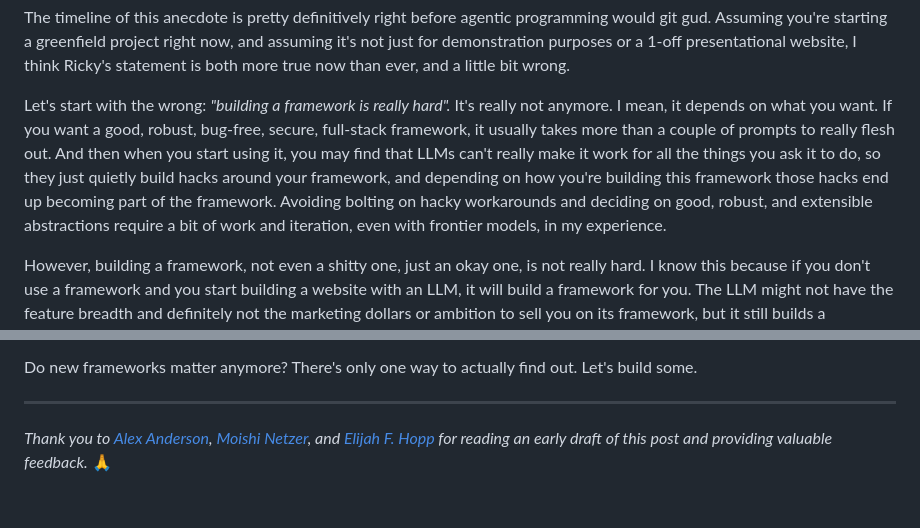
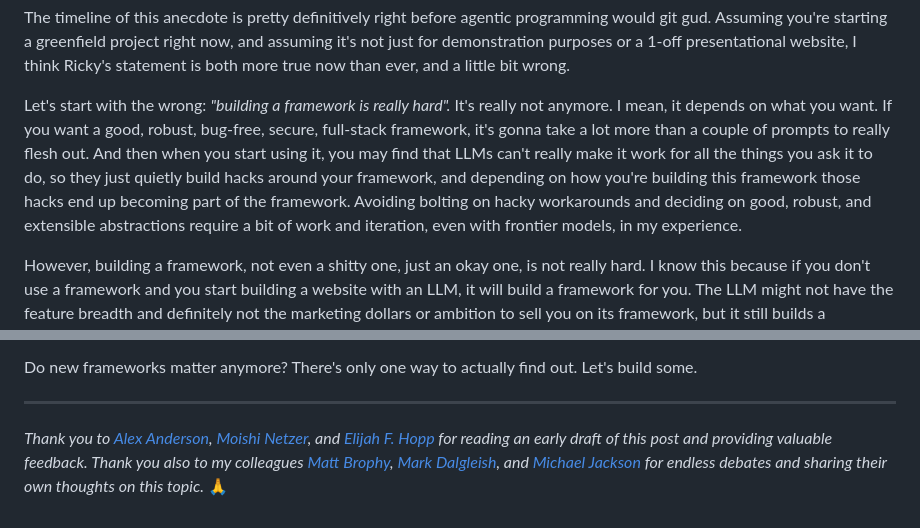
Before and after one commit to brookslybrand/brookslybrand.com, a Markdown page: content/do-frameworks-matter-anymore.md, 2 parts joined by grey strips. Rendered like a GitHub page.

```diff
--- a/content/do-frameworks-matter-anymore.md
+++ b/content/do-frameworks-matter-anymore.md
@@ -110,7 +110,7 @@ Long story short, they started the process of moving off of this home-grown meta
 
 The timeline of this anecdote is pretty definitively right before agentic programming would git gud. Assuming you're starting a greenfield project right now, and assuming it's not just for demonstration purposes or a 1-off presentational website, I think Ricky's statement is both more true now than ever, and a little bit wrong.
 
-Let's start with the wrong: _"building a framework is really hard"._ It's really not anymore. I mean, it depends on what you want. If you want a good, robust, bug-free, secure, full-stack framework, it usually takes more than a couple of prompts to really flesh out. And then when you start using it, you may find that LLMs can't really make it work for all the things you ask it to do, so they just quietly build hacks around your framework, and depending on how you're building this framework those hacks end up becoming part of the framework. Avoiding bolting on hacky workarounds and deciding on good, robust, and extensible abstractions require a bit of work and iteration, even with frontier models, in my experience.
+Let's start with the wrong: _"building a framework is really hard"._ It's really not anymore. I mean, it depends on what you want. If you want a good, robust, bug-free, secure, full-stack framework, it's gonna take a lot more than a couple of prompts to really flesh out. And then when you start using it, you may find that LLMs can't really make it work for all the things you ask it to do, so they just quietly build hacks around your framework, and depending on how you're building this framework those hacks end up becoming part of the framework. Avoiding bolting on hacky workarounds and deciding on good, robust, and extensible abstractions require a bit of work and iteration, even with frontier models, in my experience.
 
 However, building a framework, not even a shitty one, just an okay one, is not really hard. I know this because if you don't use a framework and you start building a website with an LLM, it will build a framework for you. The LLM might not have the feature breadth and definitely not the marketing dollars or ambition to sell you on its framework, but it still builds a framework. It'll make a framework just like it'll make functions, and classes, and all the typical abstractions we used to make when we programmed "by hand". Just because you're looking at it less doesn't mean the agent isn't fundamentally doing the exact same thing we're doing. I don't even care to call it slop, it's progressive feature adding with no cleanup, that's how I built all of my first projects. This is nothing new, the biggest thing that's changed is speed.
 
@@ -185,4 +185,4 @@ Do new frameworks matter anymore? There's only one way to actually find out. Let
 
 ---
 
-_Thank you to [Alex Anderson](https://bsky.app/profile/ralexanderson.com), [Moishi Netzer](https://x.com/moishinetzer), and [Elijah F. Hopp](https://x.com/elijahfhopp) for reading an early draft of this post and providing valuable feedback._ 🙏
+_Thank you to [Alex Anderson](https://bsky.app/profile/ralexanderson.com), [Moishi Netzer](https://x.com/moishinetzer), and [Elijah F. Hopp](https://x.com/elijahfhopp) for reading an early draft of this post and providing valuable feedback. Thank you also to my colleagues [Matt Brophy](https://x.com/brophdawg11), [Mark Dalgleish](https://x.com/markdalgleish), and [Michael Jackson](https://x.com/mjackson) for endless debates and sharing their own thoughts on this topic._ 🙏
```
Also changed, not shown: other parts of content/do-frameworks-matter-anymore.md (+1 -1 lines).
